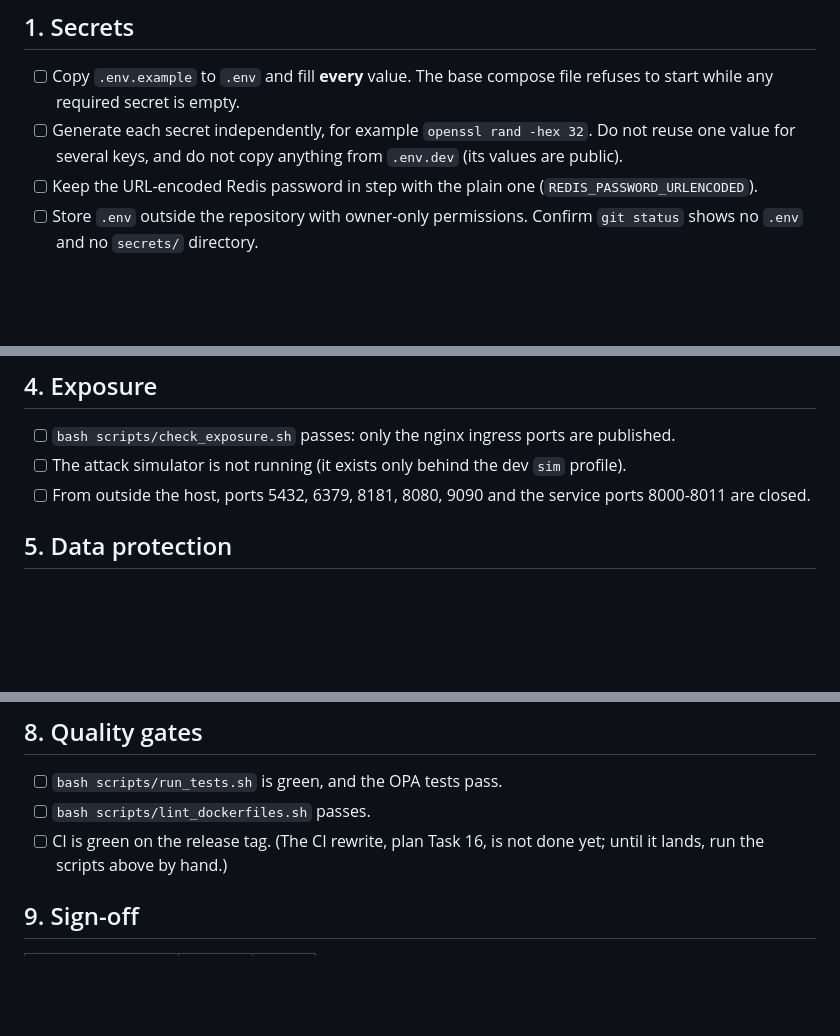
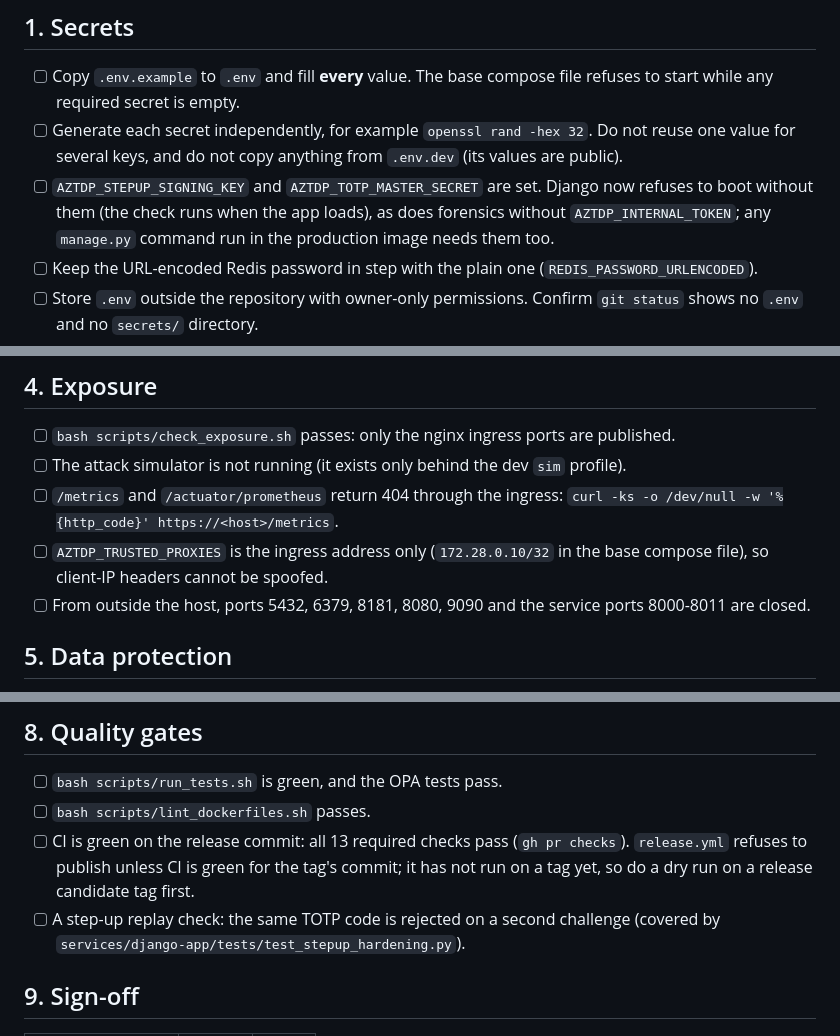
Before and after one commit to Berakhah/Adaptive-Zero-Trust-Defense-Platform--AZTDP-, a Markdown page: docs/GO_LIVE_CHECKLIST.md, 3 parts joined by grey strips. GitHub-like rendering; blank space fills up the shorter version.

```diff
--- a/docs/GO_LIVE_CHECKLIST.md
+++ b/docs/GO_LIVE_CHECKLIST.md
@@ -6,6 +6,7 @@ Work top to bottom on the release candidate. Every box needs a name and a date n
 
 - [ ] Copy `.env.example` to `.env` and fill **every** value. The base compose file refuses to start while any required secret is empty.
 - [ ] Generate each secret independently, for example `openssl rand -hex 32`. Do not reuse one value for several keys, and do not copy anything from `.env.dev` (its values are public).
+- [ ] `AZTDP_STEPUP_SIGNING_KEY` and `AZTDP_TOTP_MASTER_SECRET` are set. Django now refuses to boot without them (the check runs when the app loads), as does forensics without `AZTDP_INTERNAL_TOKEN`; any `manage.py` command run in the production image needs them too.
 - [ ] Keep the URL-encoded Redis password in step with the plain one (`REDIS_PASSWORD_URLENCODED`).
 - [ ] Store `.env` outside the repository with owner-only permissions. Confirm `git status` shows no `.env` and no `secrets/` directory.
 - [ ] Record a rotation owner and interval for the internal token, database role passwords, Redis password, Grafana admin, Keycloak admin and the model-signing key. Rotating requires restarting the services that read them.
@@ -26,6 +27,8 @@ Work top to bottom on the release candidate. Every box needs a name and a date n
 
 - [ ] `bash scripts/check_exposure.sh` passes: only the nginx ingress ports are published.
 - [ ] The attack simulator is not running (it exists only behind the dev `sim` profile).
+- [ ] `/metrics` and `/actuator/prometheus` return 404 through the ingress: `curl -ks -o /dev/null -w '%{http_code}' https://<host>/metrics`.
+- [ ] `AZTDP_TRUSTED_PROXIES` is the ingress address only (`172.28.0.10/32` in the base compose file), so client-IP headers cannot be spoofed.
 - [ ] From outside the host, ports 5432, 6379, 8181, 8080, 9090 and the service ports 8000-8011 are closed.
 
 ## 5. Data protection
@@ -50,7 +53,8 @@ Work top to bottom on the release candidate. Every box needs a name and a date n
 
 - [ ] `bash scripts/run_tests.sh` is green, and the OPA tests pass.
 - [ ] `bash scripts/lint_dockerfiles.sh` passes.
-- [ ] CI is green on the release tag. (The CI rewrite, plan Task 16, is not done yet; until it lands, run the scripts above by hand.)
+- [ ] CI is green on the release commit: all 13 required checks pass (`gh pr checks`). `release.yml` refuses to publish unless CI is green for the tag's commit; it has not run on a tag yet, so do a dry run on a release candidate tag first.
+- [ ] A step-up replay check: the same TOTP code is rejected on a second challenge (covered by `services/django-app/tests/test_stepup_hardening.py`).
 
 ## 9. Sign-off
 
```
Also changed, not shown: CHANGELOG.md (+8 -1 lines), docs/PRODUCTION_READINESS.md (+5 -4 lines).
